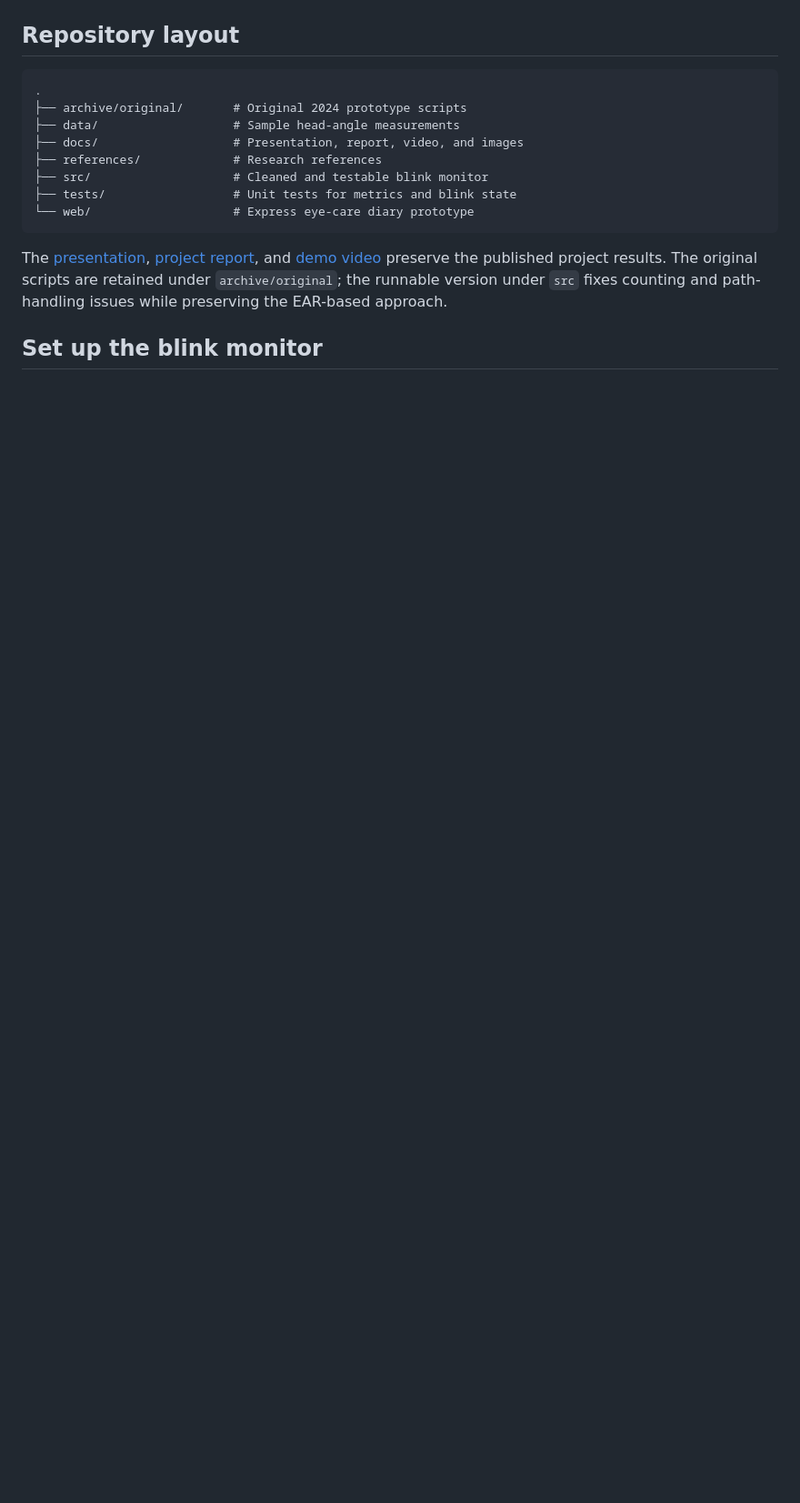
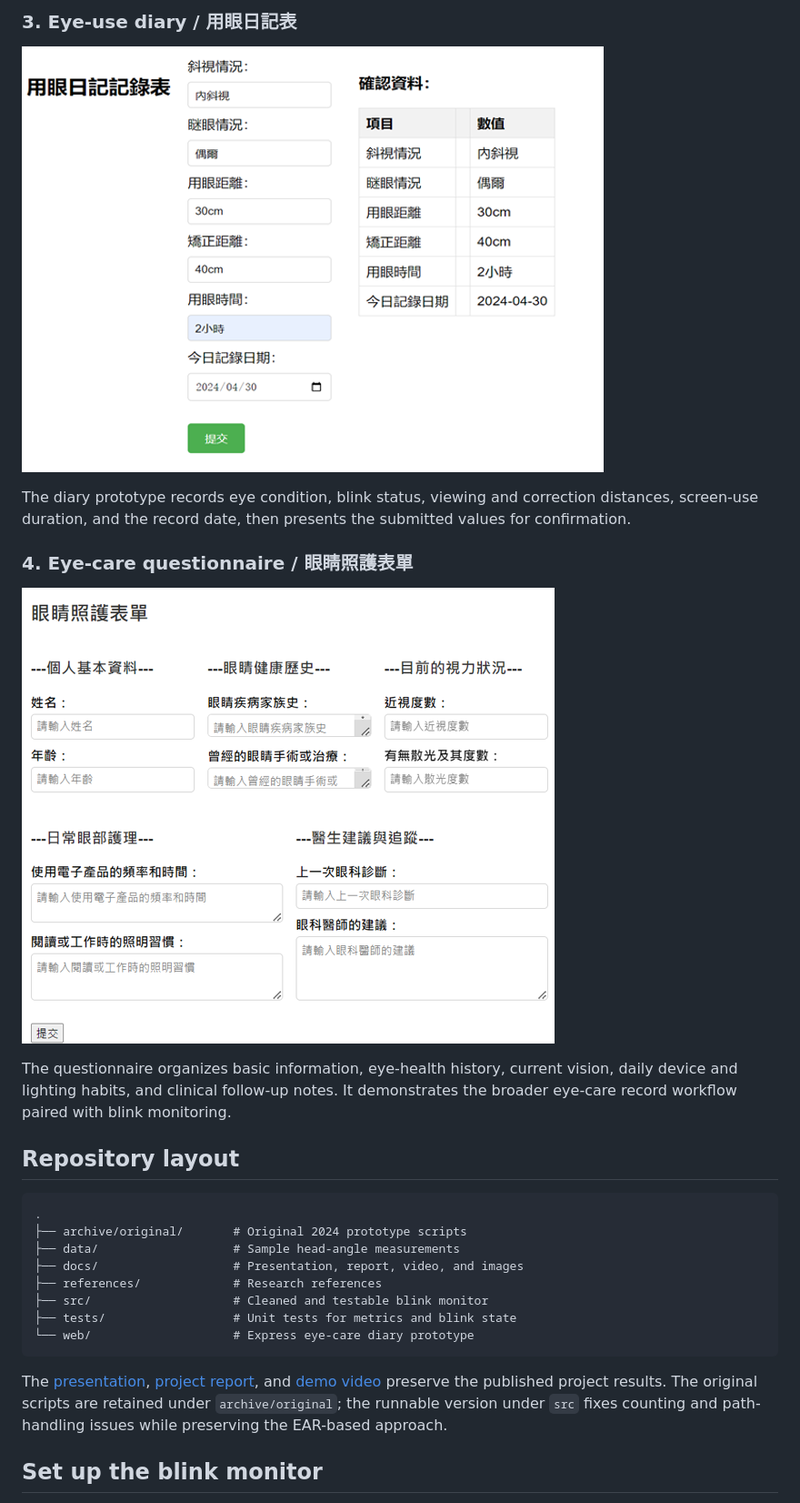
Before and after one commit to s960137/intelligent-eye-care, a Markdown page: README.md, the part around one of its changes. Shown at 91% size. GitHub-like rendering; pictures changed too: docs/images/eye-care-form.png (added), docs/images/eye-diary-form.png (added); blank space fills up the shorter version.

```diff
--- a/README.md
+++ b/README.md
@@ -19,3 +34,14 @@ An archived research prototype for monitoring blink frequency and screen-related
+### 3. Eye-use diary / 用眼日記表
+
+![Eye-use diary form and record confirmation](docs/images/eye-diary-form.png)
+
+The diary prototype records eye condition, blink status, viewing and correction distances, screen-use duration, and the record date, then presents the submitted values for confirmation.
+
+### 4. Eye-care questionnaire / 眼睛照護表單
+
+![Eye-care questionnaire](docs/images/eye-care-form.png)
+
+The questionnaire organizes basic information, eye-health history, current vision, daily device and lighting habits, and clinical follow-up notes. It demonstrates the broader eye-care record workflow paired with blink monitoring.
 
 ## Repository layout
 
```
Also changed, not shown: other parts of README.md (+15 -0 lines), docs/images/blink-record-chart.png (added), docs/images/threshold-detection.png (added).
